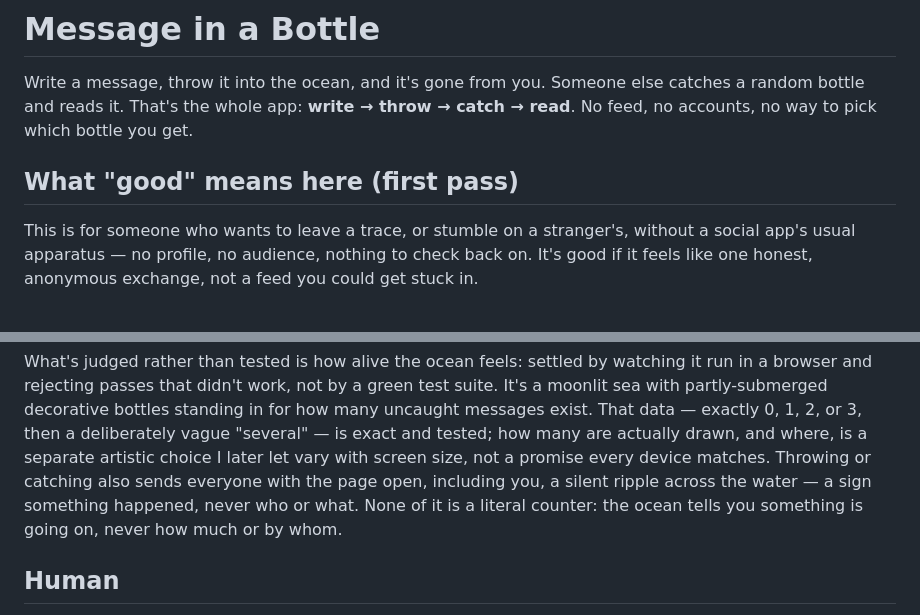
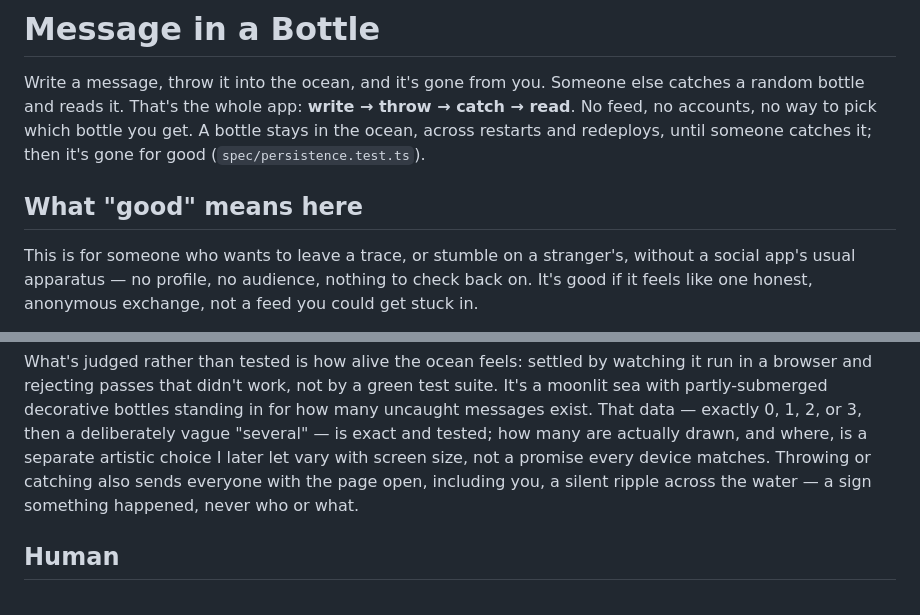
Before and after one commit to comp4020-agentic-coding-studio/comp4020-final-u8179499, a Markdown page: README.md, 2 parts joined by grey strips. Rendered like a GitHub page.

```diff
--- a/README.md
+++ b/README.md
@@ -3,8 +3,10 @@
 Write a message, throw it into the ocean, and it's gone from you. Someone else
 catches a random bottle and reads it. That's the whole app: **write → throw →
 catch → read**. No feed, no accounts, no way to pick which bottle you get.
+A bottle stays in the ocean, across restarts and redeploys, until someone
+catches it; then it's gone for good (`spec/persistence.test.ts`).
 
-## What "good" means here (first pass)
+## What "good" means here
 
 This is for someone who wants to leave a trace, or stumble on a stranger's,
 without a social app's usual apparatus — no profile, no audience, nothing to
@@ -60,8 +62,7 @@ tested; how many are actually drawn, and where, is a separate artistic
 choice I later let vary with screen size, not a promise every device
 matches. Throwing or catching also sends everyone with the page open,
 including you, a silent ripple across the water — a sign something
-happened, never who or what. None of it is a literal counter: the ocean
-tells you something is going on, never how much or by whom.
+happened, never who or what.
 
 ## Human
 
```
Also changed, not shown: PROCESS.md (+17 -7 lines).
